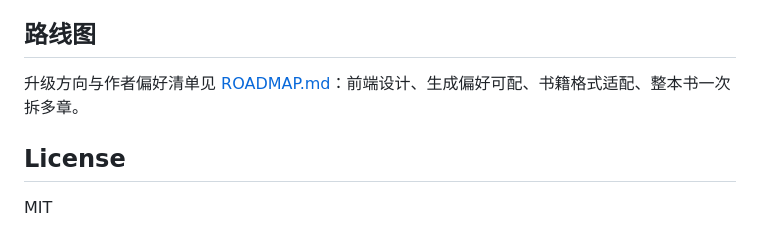
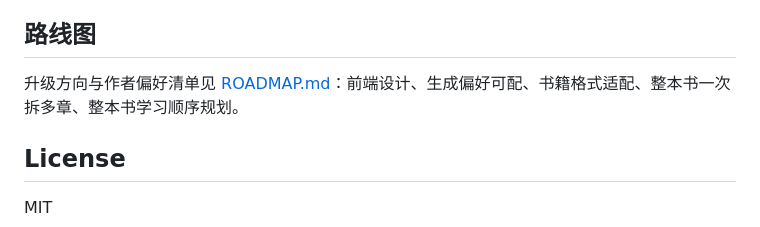
Before and after one commit to xylometa/dsh-note-forge, a Markdown page: README.md, the part around the change. Drawn GitHub-style.

Commit message:
docs(roadmap): 增加第 5 项偏好——整本书投入并生成建议学习顺序

```diff
--- a/README.md
+++ b/README.md
@@ -100,7 +100,7 @@ node lib/pipeline.js selftest
 
 ## 路线图
 
-升级方向与作者偏好清单见 [ROADMAP.md](ROADMAP.md)：前端设计、生成偏好可配、书籍格式适配、整本书一次拆多章。
+升级方向与作者偏好清单见 [ROADMAP.md](ROADMAP.md)：前端设计、生成偏好可配、书籍格式适配、整本书一次拆多章、整本书学习顺序规划。
 
 ## License
 
```
Also changed, not shown: ROADMAP.md (+19 -0 lines).
